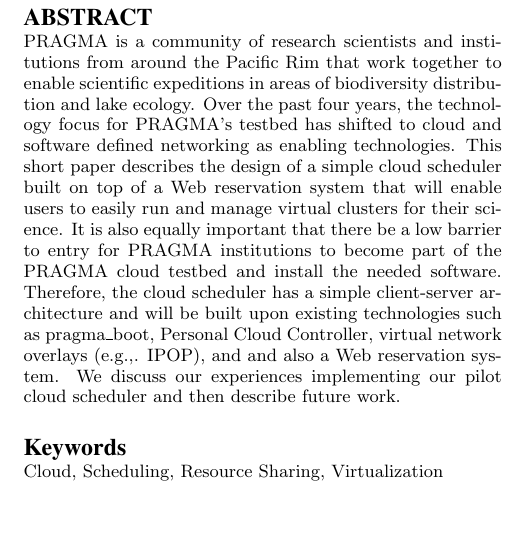
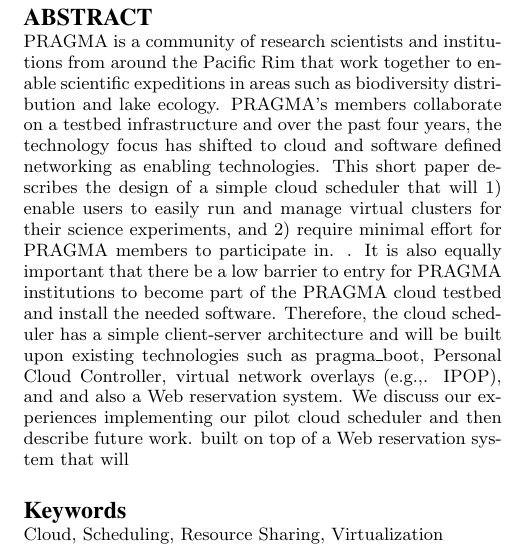
Before and after one commit to shavasmallen/pragma29-icds15, a LaTeX paper (paper.tex): part of one column of page 1 of 7, cut so that both start at the same text, the shorter picture padded with empty space. Compiled offline with pdfLaTeX.

Commit message:
Few small changes

```diff
--- a/paper.tex
+++ b/paper.tex
@@ -32,7 +32,7 @@
 
 \maketitle
 \begin{abstract}
-PRAGMA is a community of research scientists and institutions from around the Pacific Rim that work together to enable scientific expeditions in areas of biodiversity distribution and lake ecology.  Over the past four years, the technology focus for PRAGMA's testbed has shifted to cloud and software defined networking as enabling technologies.  This short paper describes the design of a simple cloud scheduler built on top of a Web reservation system that will enable users to easily run and manage virtual clusters for their science.   It is also equally important that there be a low barrier to entry for PRAGMA institutions to become part of the PRAGMA cloud testbed and install the needed software.  Therefore, the cloud scheduler  has a simple client-server architecture and will be built upon existing technologies such as pragma\_boot, Personal Cloud Controller,  virtual network overlays (e.g.,. IPOP), and  and also a Web reservation system.  We discuss our experiences implementing our pilot cloud scheduler and then describe future work.
+PRAGMA is a community of research scientists and institutions from around the Pacific Rim that work together to enable scientific expeditions in areas such as  biodiversity distribution and lake ecology.  PRAGMA's members collaborate on a testbed infrastructure and over the past four years, the technology focus has shifted to cloud and software defined networking as enabling technologies.  This short paper describes the design of a simple cloud scheduler that will 1) enable users to easily run and manage virtual clusters for their science experiments, and 2) require minimal effort for PRAGMA members to participate in.  .   It is also equally important that there be a low barrier to entry for PRAGMA institutions to become part of the PRAGMA cloud testbed and install the needed software.  Therefore, the cloud scheduler  has a simple client-server architecture and will be built upon existing technologies such as pragma\_boot, Personal Cloud Controller,  virtual network overlays (e.g.,. IPOP), and  and also a Web reservation system.  We discuss our experiences implementing our pilot cloud scheduler and then describe future work.    built on top of a Web reservation system that will
 
 
 %add contribute and leverage shared resources
```
Also changed, not shown: paper.pdf.
